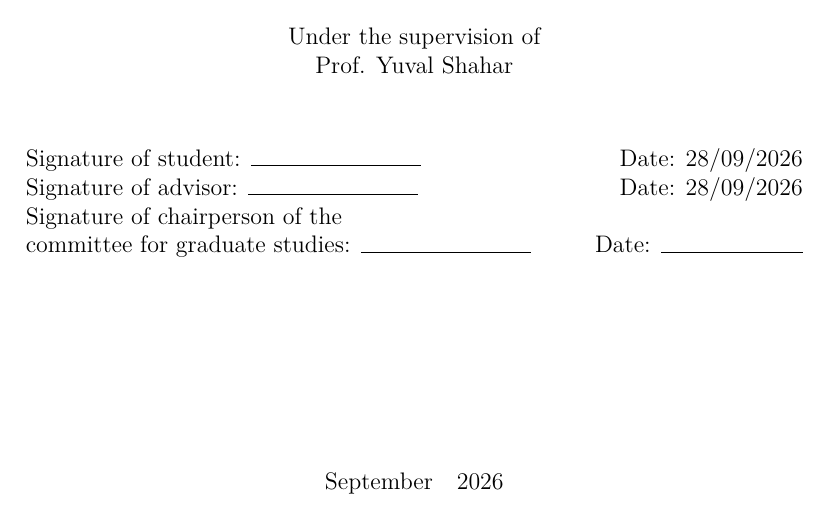
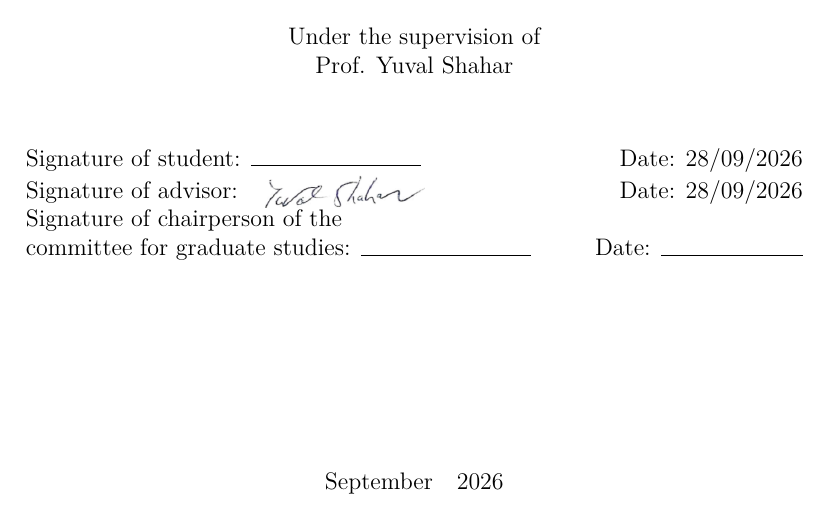
Before and after one commit to shaharoded/Paper-Drafts, a LaTeX thesis (Thesis/main.tex): part of page 2 of 220, cut so that both start at the same text. Compiled offline with XeLaTeX.

Commit message:
Thesis: autograph filename fix + bidi wrap for Hebrew signature page
- main.tex: filename in \IfFileExists switched from
  'signature_yuval.png' to 'yuval_signature.png', matching what
  was actually dropped into Main_pages/.
- main.tex: \thesisadvisorsignatureshe wraps the autograph in
  \LR{...}. Without the wrap, babel-hebrew's RTL page-mode
  tripped pdftex's \pdfsave/\pdfrestore pairing on the Hebrew
  signature page and the build failed with 'unmatched \pdfsave
  after page shipout'. Wrapping the graphic in an LTR context
  fixes it.

Clean build: 215 pages, 0 errors, 0 undefined refs.

```diff
--- a/Thesis/main.tex
+++ b/Thesis/main.tex
@@ -288,12 +288,12 @@
   \endgroup
 }
 
-% Advisor signature: if Main_pages/signature_yuval.png exists, place it
+% Advisor signature: if Main_pages/yuval_signature.png exists, place it
 % on top of the signature line so the printed page shows the actual
 % autograph. Otherwise the plain underline is drawn as before.
 \newcommand{\thesisadvisorautograph}{%
-  \IfFileExists{Main_pages/signature_yuval.png}{%
-    \makebox[3cm][l]{\raisebox{-0.4em}{\includegraphics[height=1.4em]{Main_pages/signature_yuval.png}}}%
+  \IfFileExists{Main_pages/yuval_signature.png}{%
+    \makebox[3cm][l]{\raisebox{-0.4em}{\includegraphics[height=1.4em]{Main_pages/yuval_signature.png}}}%
   }{%
     \rule{3cm}{0.15mm}%
   }%
@@ -310,7 +310,7 @@
 \newcommand{\thesisadvisorsignatureshe}{%
   \begingroup
   \thesis@foradvisors{%
-    חתימת המנחה: \thesisadvisorautograph \hfill תאריך: 28/09/2026\\
+    חתימת המנחה: \LR{\thesisadvisorautograph} \hfill תאריך: 28/09/2026\\
   }%
   \endgroup
 }
```
Also changed, not shown: Thesis/Main_pages/yuval_signature.png (added), Thesis/main.pdf.
